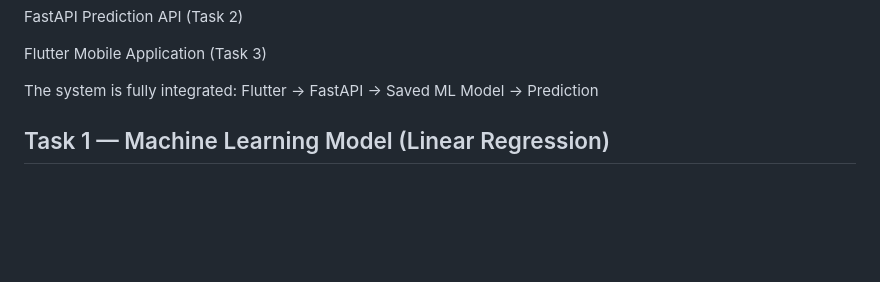
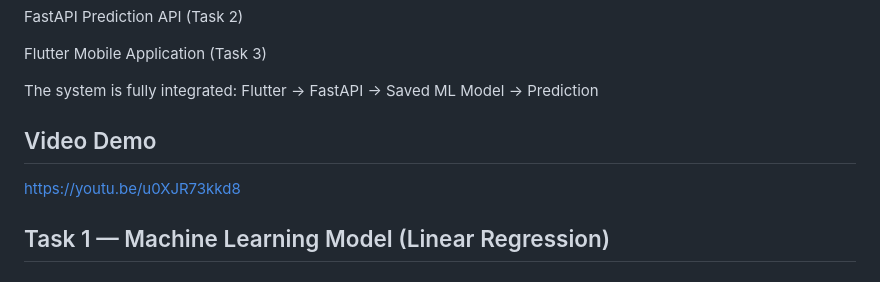
Before and after one commit to falyseck/linear_regression_model, a Markdown page: README.md, the part around the change. GitHub-like rendering; blank space fills up the shorter version.

Commit message:
Add video demo link to README
Added a link to a video demo in the README.

```diff
--- a/README.md
+++ b/README.md
@@ -13,6 +13,9 @@ Flutter Mobile Application (Task 3)
 
 The system is fully integrated:
 Flutter → FastAPI → Saved ML Model → Prediction
+
+## Video Demo
+https://youtu.be/u0XJR73kkd8
 
 ## Task 1 — Machine Learning Model (Linear Regression)
 ###  Problem Statement
```
